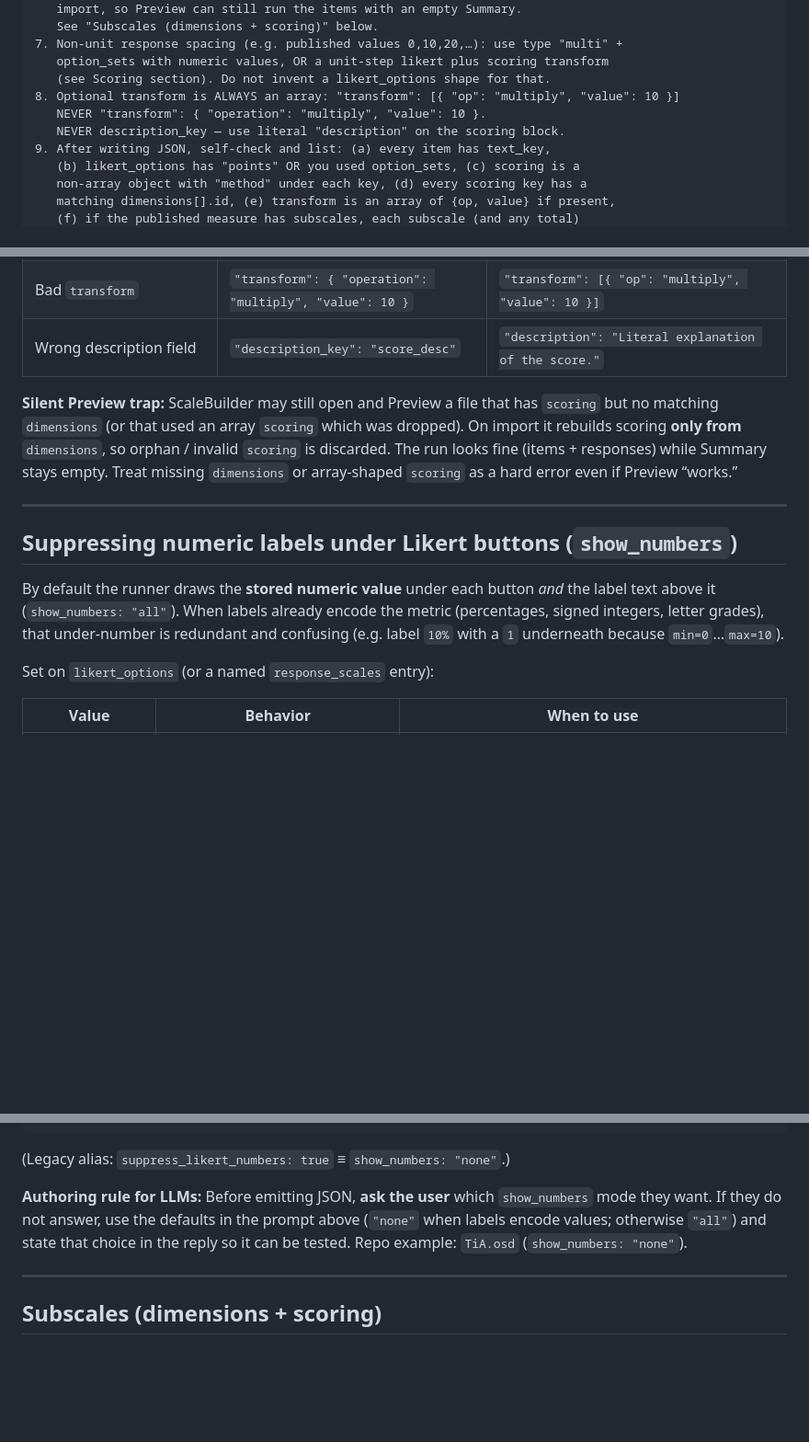
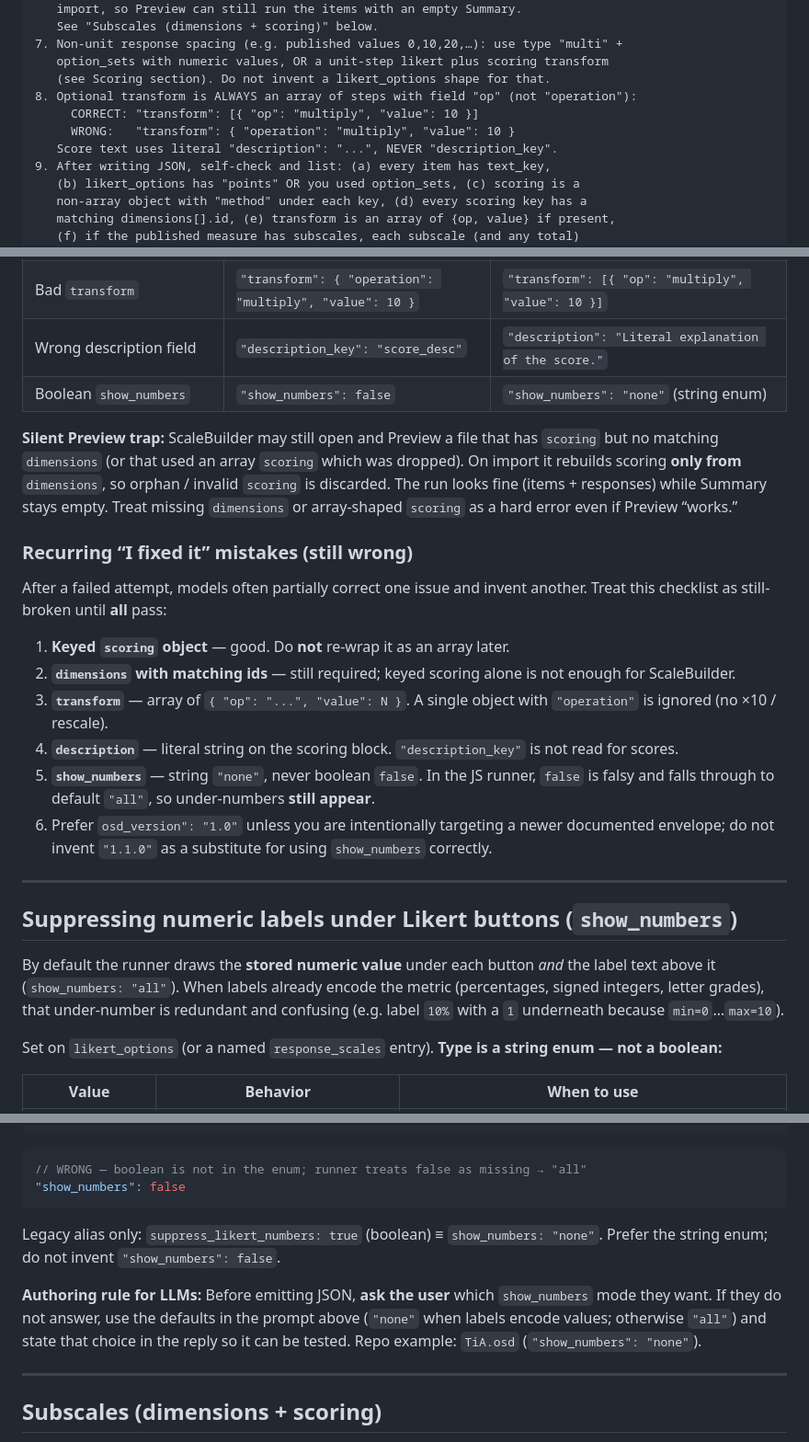
Before and after one commit to stmueller/OpenScales, a Markdown page: documentation/LLM_OSD_GUIDE.md, 3 parts joined by grey strips. Shown at 92% size. GitHub-like rendering; blank space fills up the shorter version.

Commit message:
Call out remaining LLM OSD false fixes in the authoring guide.
Document show_numbers as a string enum (boolean false is ignored), and the recurring dimensions/transform/description_key mistakes after partial corrections.

Co-authored-by: Cursor <cursoragent@cursor.com>

````diff
--- a/documentation/LLM_OSD_GUIDE.md
+++ b/documentation/LLM_OSD_GUIDE.md
@@ -54,9 +56,10 @@ Rules (override generic survey-JSON habits — do NOT invert these):
 7. Non-unit response spacing (e.g. published values 0,10,20,…): use type "multi" +
    option_sets with numeric values, OR a unit-step likert plus scoring transform
    (see Scoring section). Do not invent a likert_options shape for that.
-8. Optional transform is ALWAYS an array: "transform": [{ "op": "multiply", "value": 10 }]
-   NEVER "transform": { "operation": "multiply", "value": 10 }.
-   NEVER description_key — use literal "description" on the scoring block.
+8. Optional transform is ALWAYS an array of steps with field "op" (not "operation"):
+     CORRECT: "transform": [{ "op": "multiply", "value": 10 }]
+     WRONG:   "transform": { "operation": "multiply", "value": 10 }
+   Score text uses literal "description": "...", NEVER "description_key".
 9. After writing JSON, self-check and list: (a) every item has text_key,
    (b) likert_options has "points" OR you used option_sets, (c) scoring is a
    non-array object with "method" under each key, (d) every scoring key has a
@@ -172,8 +176,20 @@ ScaleBuilder and runners **reject** this shape — they do not auto-repair it. L
 | Subscale scoring without dimension rows | `scoring.anxiety` only | `dimensions` entry `{ "id": "anxiety", ... }` **and** `scoring.anxiety` |
 | Bad `transform` | `"transform": { "operation": "multiply", "value": 10 }` | `"transform": [{ "op": "multiply", "value": 10 }]` |
 | Wrong description field | `"description_key": "score_desc"` | `"description": "Literal explanation of the score."` |
+| Boolean `show_numbers` | `"show_numbers": false` | `"show_numbers": "none"` (string enum) |
 
 **Silent Preview trap:** ScaleBuilder may still open and Preview a file that has `scoring` but no matching `dimensions` (or that used an array `scoring` which was dropped). On import it rebuilds scoring **only from** `dimensions`, so orphan / invalid `scoring` is discarded. The run looks fine (items + responses) while Summary stays empty. Treat missing `dimensions` or array-shaped `scoring` as a hard error even if Preview “works.”
+
+### Recurring “I fixed it” mistakes (still wrong)
+
+After a failed attempt, models often partially correct one issue and invent another. Treat this checklist as still-broken until **all** pass:
+
+1. **Keyed `scoring` object** — good. Do **not** re-wrap it as an array later.
+2. **`dimensions` with matching ids** — still required; keyed scoring alone is not enough for ScaleBuilder.
+3. **`transform`** — array of `{ "op": "...", "value": N }`. A single object with `"operation"` is ignored (no ×10 / rescale).
+4. **`description`** — literal string on the scoring block. `"description_key"` is not read for scores.
+5. **`show_numbers`** — string `"none"`, never boolean `false`. In the JS runner, `false` is falsy and falls through to default `"all"`, so under-numbers **still appear**.
+6. Prefer `osd_version": "1.0"` unless you are intentionally targeting a newer documented envelope; do not invent `"1.1.0"` as a substitute for using `show_numbers` correctly.
 
 ---
 
@@ -185,7 +201,8 @@ metric (percentages, signed integers, letter grades), that under-number is
 redundant and confusing (e.g. label `10%` with a `1` underneath because
 `min=0`…`max=10`).
 
-Set on `likert_options` (or a named `response_scales` entry):
+Set on `likert_options` (or a named `response_scales` entry). **Type is a string
+enum — not a boolean:**
 
 | Value | Behavior | When to use |
 |-------|----------|-------------|
@@ -204,13 +221,19 @@ Set on `likert_options` (or a named `response_scales` entry):
 }
 ```
 
-(Legacy alias: `suppress_likert_numbers: true` ≡ `show_numbers: "none"`.)
+```json
+// WRONG — boolean is not in the enum; runner treats false as missing → "all"
+"show_numbers": false
+```
+
+Legacy alias only: `suppress_likert_numbers: true` (boolean) ≡ `show_numbers: "none"`.
+Prefer the string enum; do not invent `"show_numbers": false`.
 
 **Authoring rule for LLMs:** Before emitting JSON, **ask the user** which
 `show_numbers` mode they want. If they do not answer, use the defaults in the
 prompt above (`"none"` when labels encode values; otherwise `"all"`) and state
 that choice in the reply so it can be tested. Repo example: `TiA.osd`
-(`show_numbers: "none"`).
+(`"show_numbers": "none"`).
 
 ---
 
````
Also changed, not shown: other parts of documentation/LLM_OSD_GUIDE.md (+13 -4 lines).
